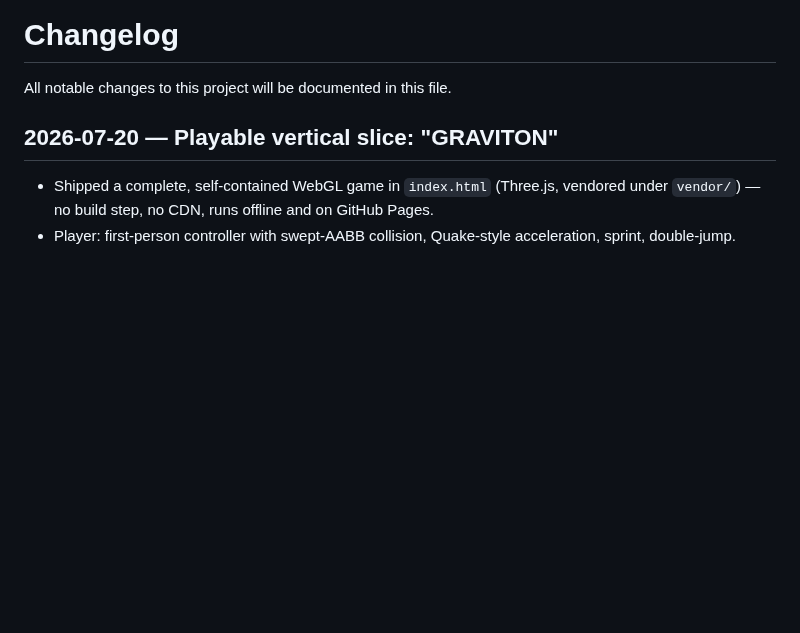
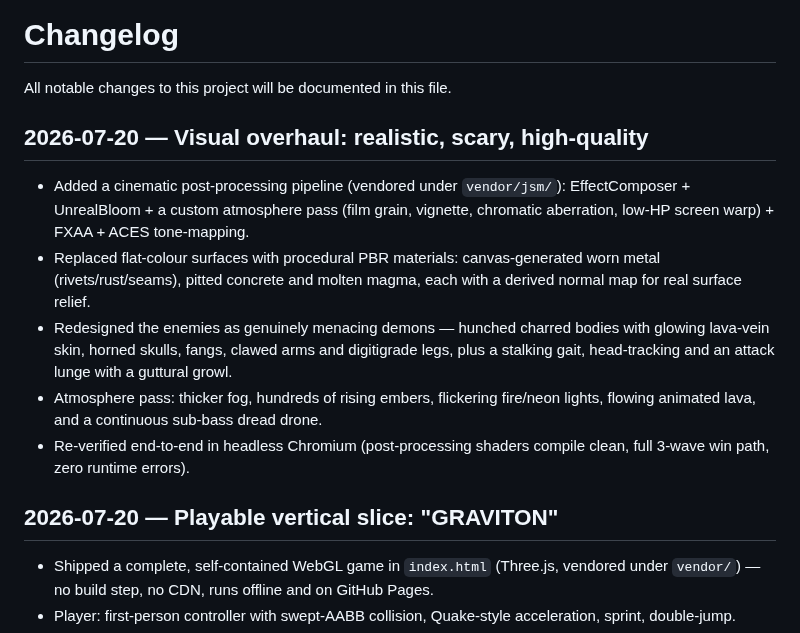
Before and after one commit to andrewwolfson12-coder/Portal-sonic-doom, a Markdown page: CHANGELOG.md, the part around the change. Rendered like a GitHub page; blank space fills up the shorter version.

```diff
--- a/CHANGELOG.md
+++ b/CHANGELOG.md
@@ -1,6 +1,13 @@
 # Changelog
 
 All notable changes to this project will be documented in this file.
+
+## 2026-07-20 — Visual overhaul: realistic, scary, high-quality
+- Added a cinematic post-processing pipeline (vendored under `vendor/jsm/`): EffectComposer + UnrealBloom + a custom atmosphere pass (film grain, vignette, chromatic aberration, low-HP screen warp) + FXAA + ACES tone-mapping.
+- Replaced flat-colour surfaces with procedural PBR materials: canvas-generated worn metal (rivets/rust/seams), pitted concrete and molten magma, each with a derived normal map for real surface relief.
+- Redesigned the enemies as genuinely menacing demons — hunched charred bodies with glowing lava-vein skin, horned skulls, fangs, clawed arms and digitigrade legs, plus a stalking gait, head-tracking and an attack lunge with a guttural growl.
+- Atmosphere pass: thicker fog, hundreds of rising embers, flickering fire/neon lights, flowing animated lava, and a continuous sub-bass dread drone.
+- Re-verified end-to-end in headless Chromium (post-processing shaders compile clean, full 3-wave win path, zero runtime errors).
 
 ## 2026-07-20 — Playable vertical slice: "GRAVITON"
 - Shipped a complete, self-contained WebGL game in `index.html` (Three.js, vendored under `vendor/`) — no build step, no CDN, runs offline and on GitHub Pages.
```
Also changed, not shown: README.md (+12 -3 lines), Assets/screenshot.png, 12 other files.
